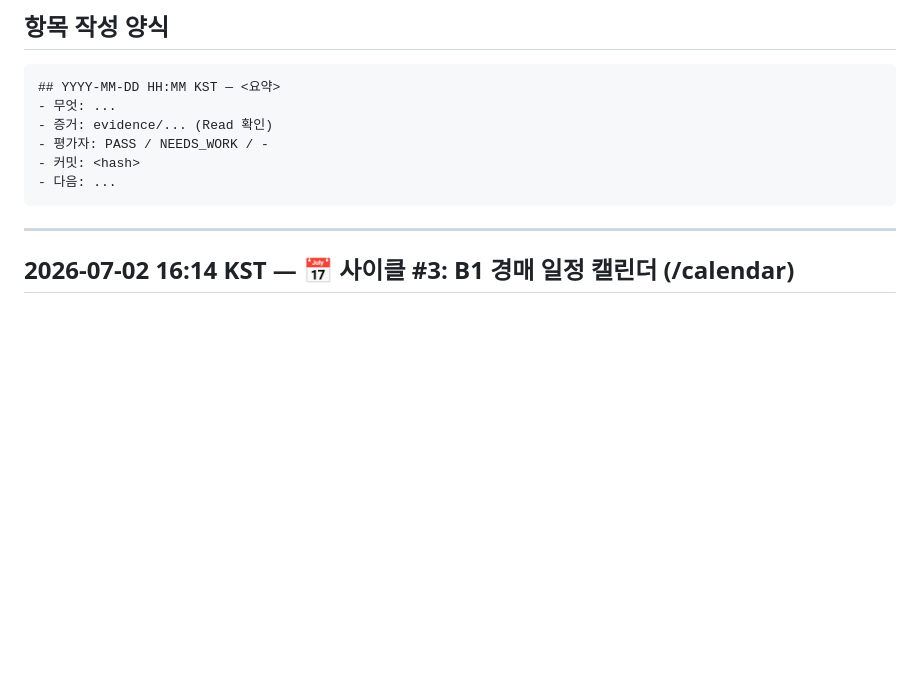
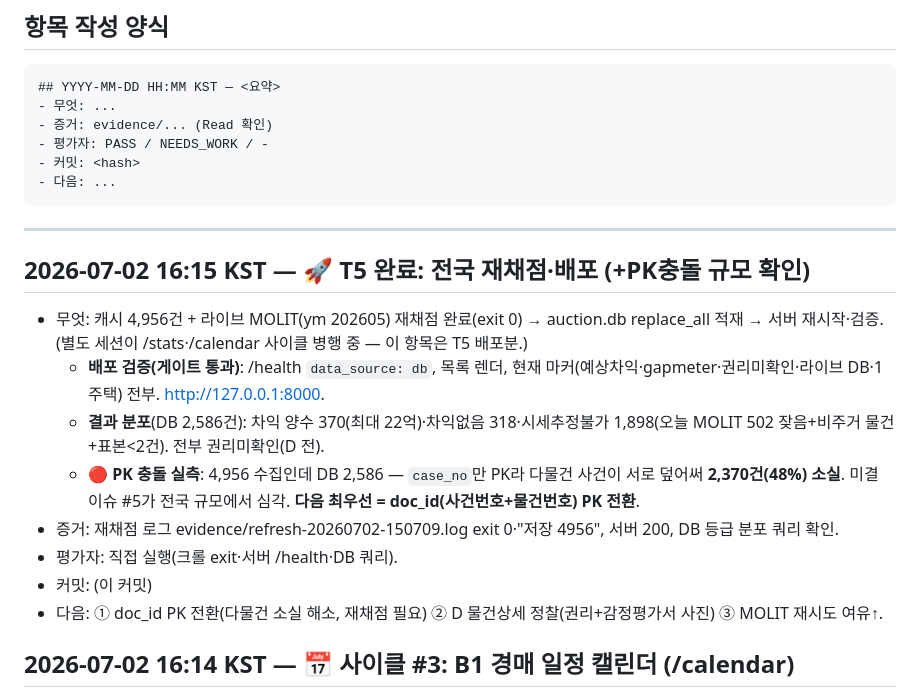
Before and after one commit to hyunwoojang1/realestate_auctions, a Markdown page: versions.md, the part around the change. GitHub-like rendering; blank space fills up the shorter version.

Commit message:
docs(versions): T5 완료 기록 — 전국 재채점·배포 + PK충돌 규모(4956→2586, 48% 소실)

````diff
--- a/versions.md
+++ b/versions.md
@@ -14,6 +14,16 @@
 ```
 
 ---
+
+## 2026-07-02 16:15 KST — 🚀 T5 완료: 전국 재채점·배포 (+PK충돌 규모 확인)
+- 무엇: 캐시 4,956건 + 라이브 MOLIT(ym 202605) 재채점 완료(exit 0) → auction.db replace_all 적재 → 서버 재시작·검증. (별도 세션이 /stats·/calendar 사이클 병행 중 — 이 항목은 T5 배포분.)
+  - **배포 검증(게이트 통과)**: /health `data_source: db`, 목록 렌더, 현재 마커(예상차익·gapmeter·권리미확인·라이브 DB·1주택) 전부. http://127.0.0.1:8000.
+  - **결과 분포**(DB 2,586건): 차익 양수 370(최대 22억)·차익없음 318·시세추정불가 1,898(오늘 MOLIT 502 잦음+비주거 물건+표본<2건). 전부 권리미확인(D 전).
+  - **🔴 PK 충돌 실측**: 4,956 수집인데 DB 2,586 — `case_no`만 PK라 다물건 사건이 서로 덮어써 **2,370건(48%) 소실**. 미결 이슈 #5가 전국 규모에서 심각. **다음 최우선 = doc_id(사건번호+물건번호) PK 전환**.
+- 증거: 재채점 로그 evidence/refresh-20260702-150709.log exit 0·"저장 4956", 서버 200, DB 등급 분포 쿼리 확인.
+- 평가자: 직접 실행(크롤 exit·서버 /health·DB 쿼리).
+- 커밋: (이 커밋)
+- 다음: ① doc_id PK 전환(다물건 소실 해소, 재채점 필요) ② D 물건상세 정찰(권리+감정평가서 사진) ③ MOLIT 재시도 여유↑.
 
 ## 2026-07-02 16:14 KST — 📅 사이클 #3: B1 경매 일정 캘린더 (/calendar)
 - 무엇: 지지옥션 '경매 캘린더' 모방(TDD).
````
